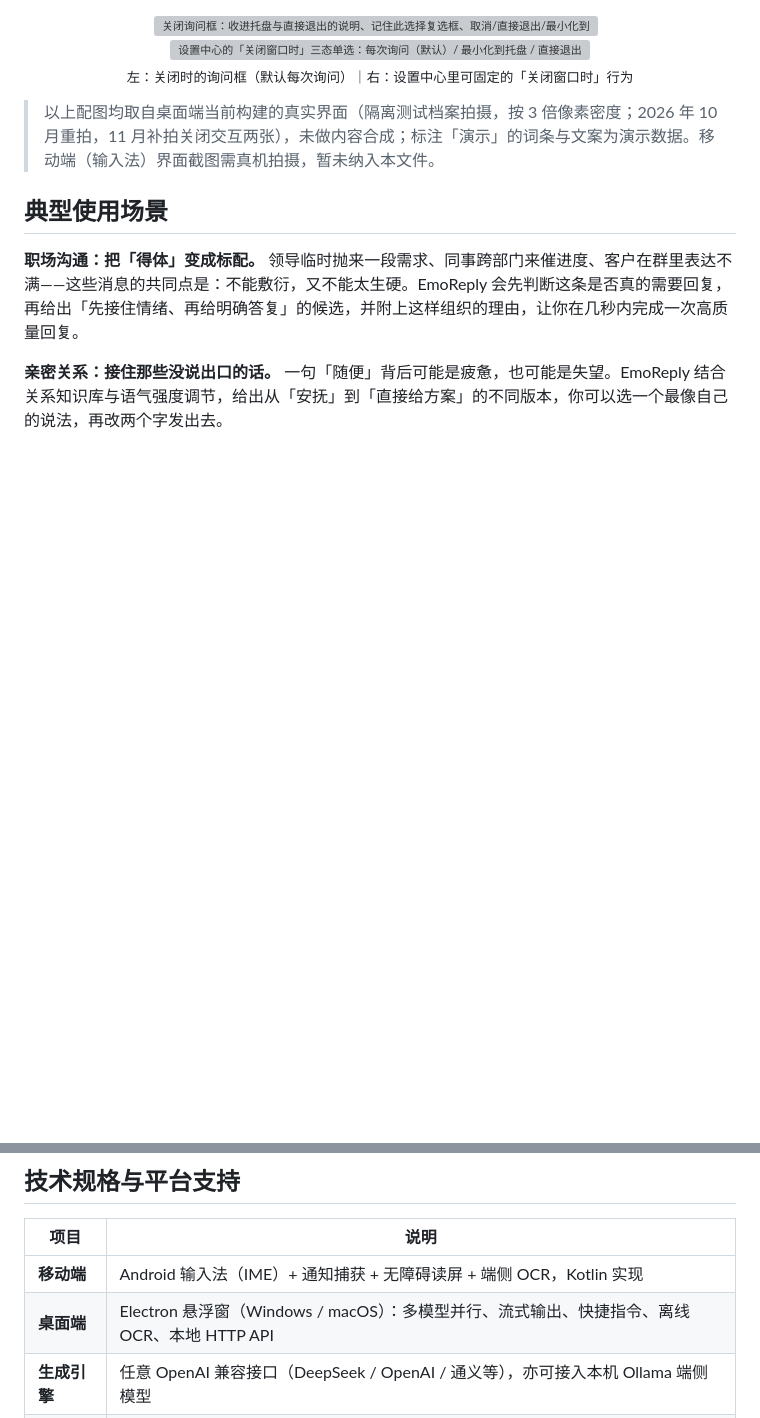
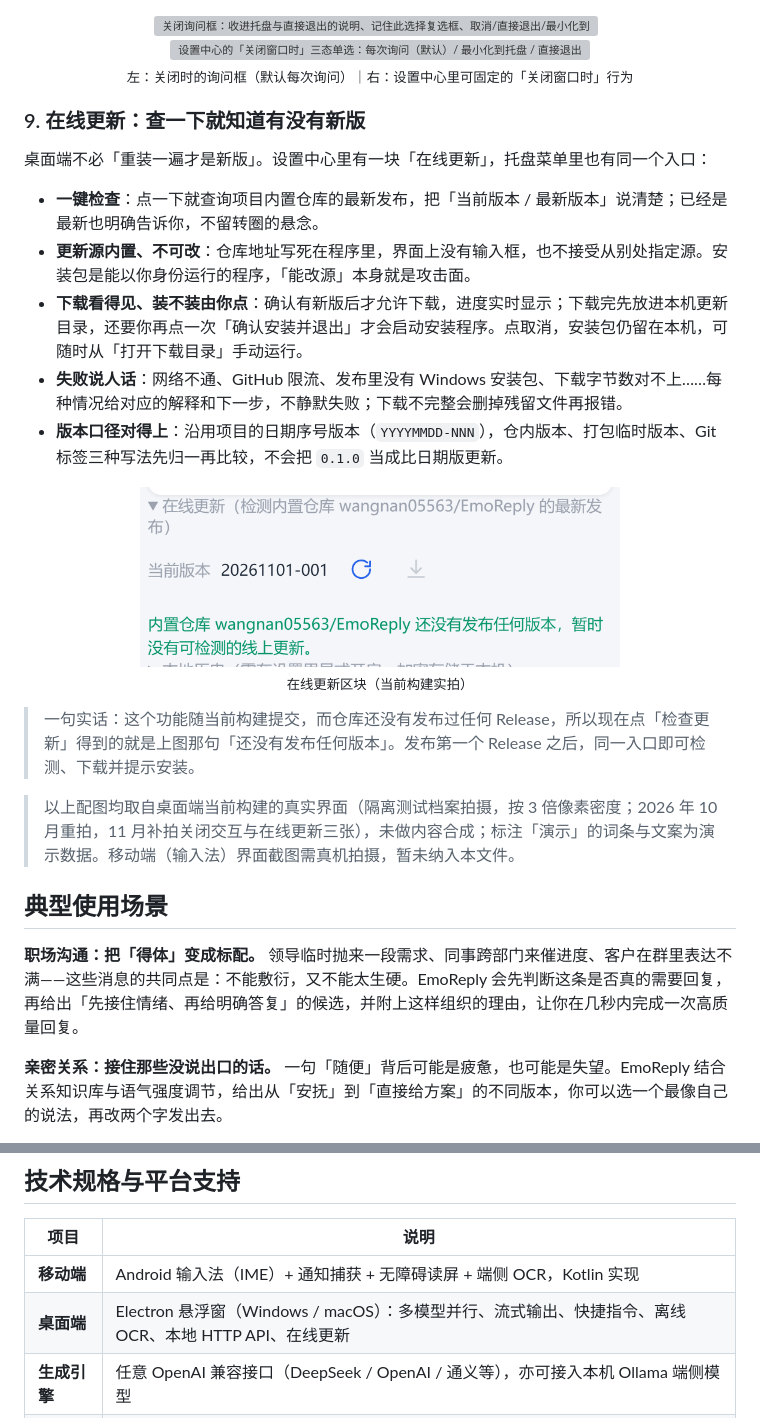
Before and after one commit to wangnan05563/EmoReply, a Markdown page: README.md, 2 parts joined by grey strips. Rendered like a GitHub page; pictures changed too: assets/screenshots/10-online-update.png (added); blank space fills up the shorter version; grey boxes are pictures that could not be loaded.

```diff
--- a/README.md
+++ b/README.md
@@ -166,7 +166,24 @@ EmoReply 的能力围绕一条链路组织：拿到对话 → 判断要不要回
   <sub>左：关闭时的询问框（默认每次询问）｜右：设置中心里可固定的「关闭窗口时」行为</sub>
 </p>
 
-> 以上配图均取自桌面端当前构建的真实界面（隔离测试档案拍摄，按 3 倍像素密度；2026 年 10 月重拍，11 月补拍关闭交互两张），未做内容合成；标注「演示」的词条与文案为演示数据。移动端（输入法）界面截图需真机拍摄，暂未纳入本文件。
+### 9. 在线更新：查一下就知道有没有新版
+
+桌面端不必「重装一遍才是新版」。设置中心里有一块「在线更新」，托盘菜单里也有同一个入口：
+
+- **一键检查**：点一下就查询项目内置仓库的最新发布，把「当前版本 / 最新版本」说清楚；已经是最新也明确告诉你，不留转圈的悬念。
+- **更新源内置、不可改**：仓库地址写死在程序里，界面上没有输入框，也不接受从别处指定源。安装包是能以你身份运行的程序，「能改源」本身就是攻击面。
+- **下载看得见、装不装由你点**：确认有新版后才允许下载，进度实时显示；下载完先放进本机更新目录，还要你再点一次「确认安装并退出」才会启动安装程序。点取消，安装包仍留在本机，可随时从「打开下载目录」手动运行。
+- **失败说人话**：网络不通、GitHub 限流、发布里没有 Windows 安装包、下载字节数对不上……每种情况给对应的解释和下一步，不静默失败；下载不完整会删掉残留文件再报错。
+- **版本口径对得上**：沿用项目的日期序号版本（`YYYYMMDD-NNN`），仓内版本、打包临时版本、Git 标签三种写法先归一再比较，不会把 `0.1.0` 当成比日期版更新。
+
+<p align="center">
+  <img src="assets/screenshots/10-online-update.png" width="480" alt="设置中心的在线更新区块：内置仓库名、当前版本、检查更新与下载按钮，以及「内置仓库还没有发布任何版本」的结论行" /><br>
+  <sub>在线更新区块（当前构建实拍）</sub>
+</p>
+
+> 一句实话：这个功能随当前构建提交，而仓库还没有发布过任何 Release，所以现在点「检查更新」得到的就是上图那句「还没有发布任何版本」。发布第一个 Release 之后，同一入口即可检测、下载并提示安装。
+
+> 以上配图均取自桌面端当前构建的真实界面（隔离测试档案拍摄，按 3 倍像素密度；2026 年 10 月重拍，11 月补拍关闭交互与在线更新三张），未做内容合成；标注「演示」的词条与文案为演示数据。移动端（输入法）界面截图需真机拍摄，暂未纳入本文件。
 
 ## 典型使用场景
 
@@ -199,7 +216,7 @@ EmoReply 的能力围绕一条链路组织：拿到对话 → 判断要不要回
 | 项目 | 说明 |
 | --- | --- |
 | **移动端** | Android 输入法（IME）+ 通知捕获 + 无障碍读屏 + 端侧 OCR，Kotlin 实现 |
-| **桌面端** | Electron 悬浮窗（Windows / macOS）：多模型并行、流式输出、快捷指令、离线 OCR、本地 HTTP API |
+| **桌面端** | Electron 悬浮窗（Windows / macOS）：多模型并行、流式输出、快捷指令、离线 OCR、本地 HTTP API、在线更新 |
 | **生成引擎** | 任意 OpenAI 兼容接口（DeepSeek / OpenAI / 通义等），亦可接入本机 Ollama 端侧模型 |
 | **核心链路** | Python 参考实现作为事实源，移动端与桌面端保持同构演进 |
 | **密钥存储** | 操作系统密钥保护能力加密（如 Windows DPAPI），不出设备 |
```
Also changed, not shown: desktop-app/README.md (+10 -0 lines), 10 other files.
